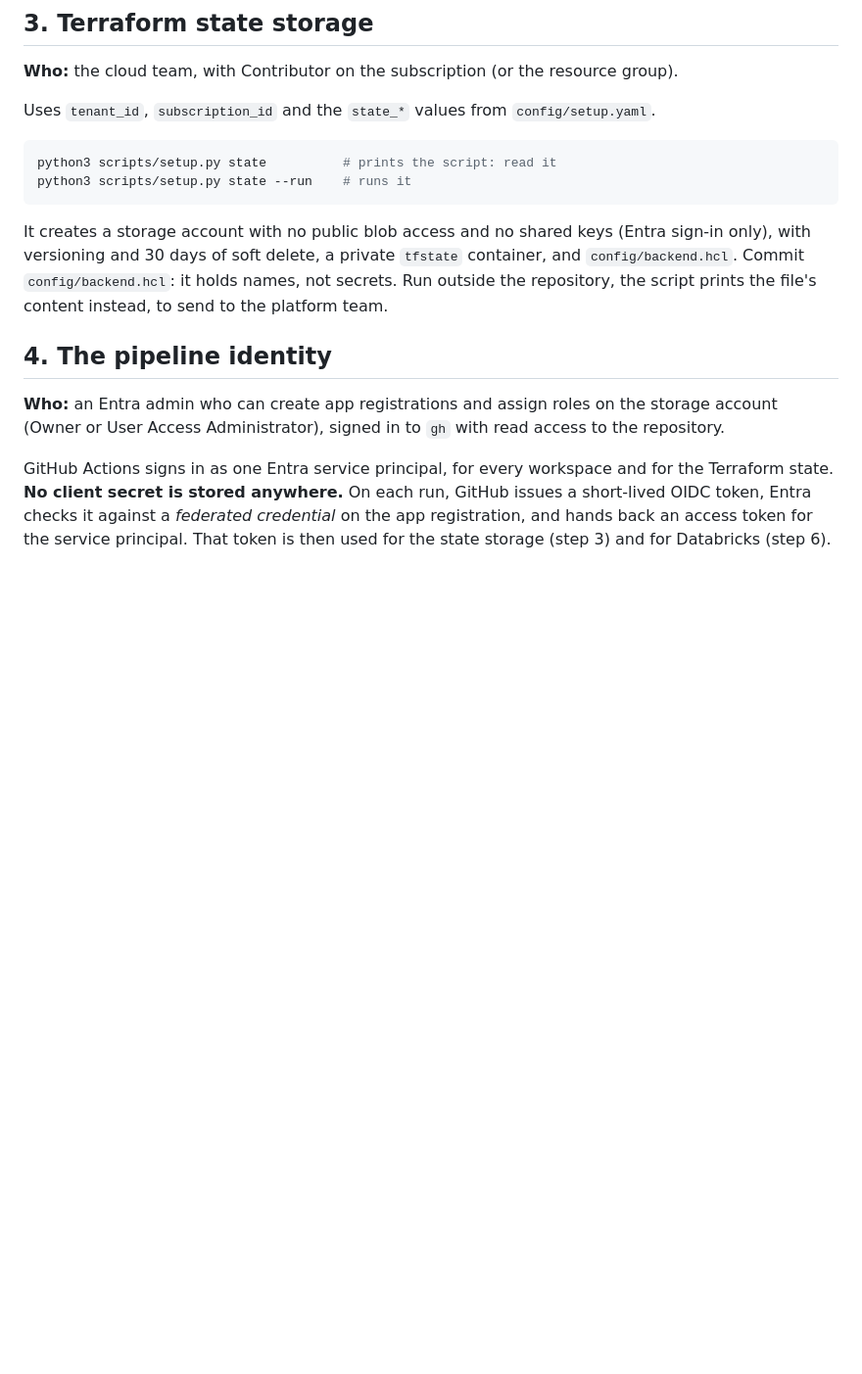
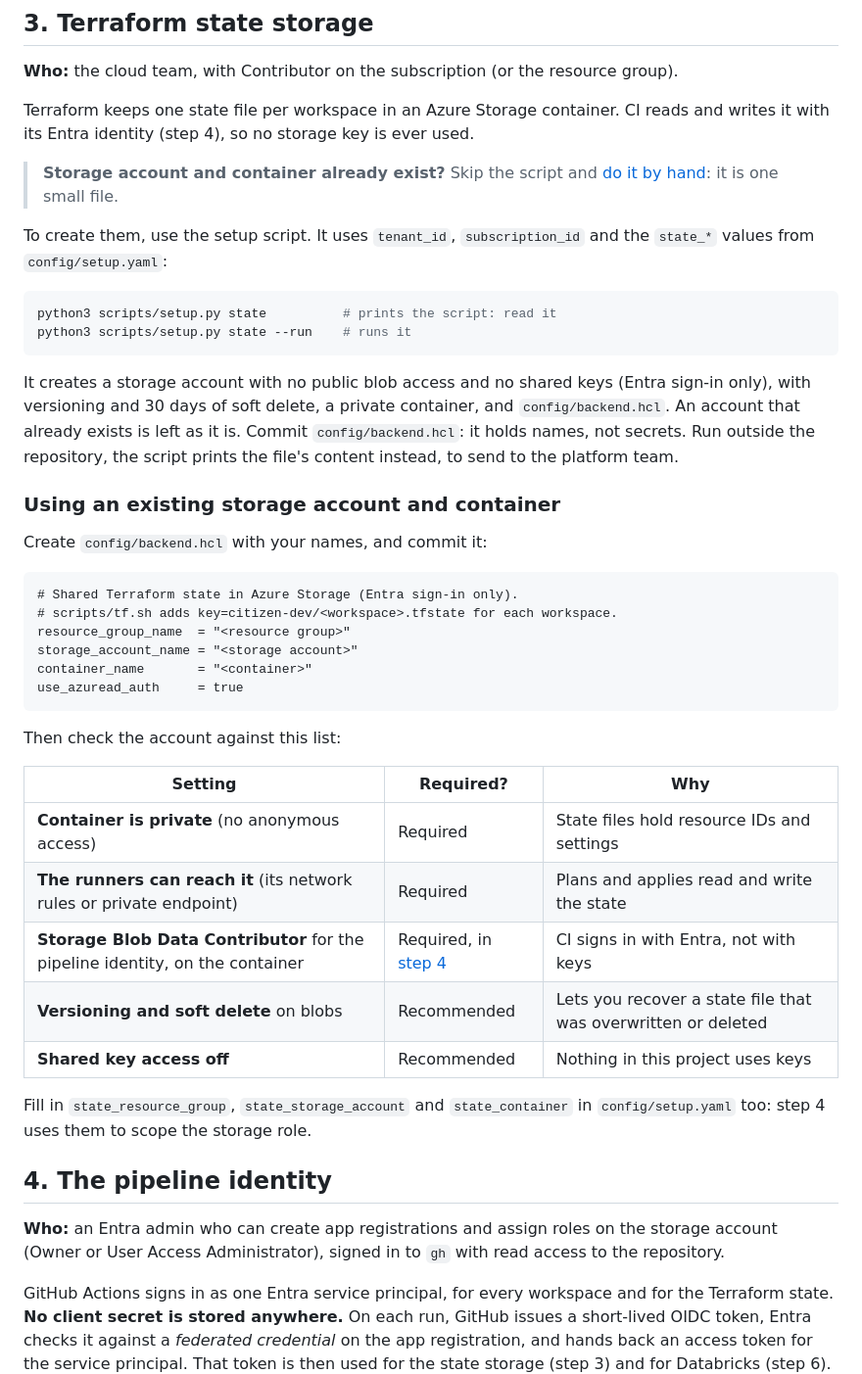
Before and after one commit to guanjieshen/self_service_workspace_tf, a Markdown page: docs/SETUP.md, the part around the change. Shown at 98% size. Drawn GitHub-style; blank space fills up the shorter version.

Commit message:
SETUP step 3: using an existing storage account and container
The backend.hcl to write by hand, and what the account needs (private
container, reachable from the runners, the storage role from step 4;
versioning, soft delete and no shared keys recommended).

Co-authored-by: Isaac <no-reply@databricks.com>

````diff
--- a/docs/SETUP.md
+++ b/docs/SETUP.md
@@ -95,14 +95,43 @@ Two more things to know before you start; they live in their own files, not here
 
 **Who:** the cloud team, with Contributor on the subscription (or the resource group).
 
-Uses `tenant_id`, `subscription_id` and the `state_*` values from `config/setup.yaml`.
+Terraform keeps one state file per workspace in an Azure Storage container. CI reads and writes it with its Entra identity (step 4), so no storage key is ever used.
+
+> **Storage account and container already exist?** Skip the script and [do it by hand](#using-an-existing-storage-account-and-container): it is one small file.
+
+To create them, use the setup script. It uses `tenant_id`, `subscription_id` and the `state_*` values from `config/setup.yaml`:
 
 ```bash
 python3 scripts/setup.py state          # prints the script: read it
 python3 scripts/setup.py state --run    # runs it
 ```
 
-It creates a storage account with no public blob access and no shared keys (Entra sign-in only), with versioning and 30 days of soft delete, a private `tfstate` container, and `config/backend.hcl`. Commit `config/backend.hcl`: it holds names, not secrets. Run outside the repository, the script prints the file's content instead, to send to the platform team.
+It creates a storage account with no public blob access and no shared keys (Entra sign-in only), with versioning and 30 days of soft delete, a private container, and `config/backend.hcl`. An account that already exists is left as it is. Commit `config/backend.hcl`: it holds names, not secrets. Run outside the repository, the script prints the file's content instead, to send to the platform team.
+
+### Using an existing storage account and container
+
+Create `config/backend.hcl` with your names, and commit it:
+
+```hcl
+# Shared Terraform state in Azure Storage (Entra sign-in only).
+# scripts/tf.sh adds key=citizen-dev/<workspace>.tfstate for each workspace.
+resource_group_name  = "<resource group>"
+storage_account_name = "<storage account>"
+container_name       = "<container>"
+use_azuread_auth     = true
+```
+
+Then check the account against this list:
+
+| Setting | Required? | Why |
+| --- | --- | --- |
+| **Container is private** (no anonymous access) | Required | State files hold resource IDs and settings |
+| **The runners can reach it** (its network rules or private endpoint) | Required | Plans and applies read and write the state |
+| **Storage Blob Data Contributor** for the pipeline identity, on the container | Required, in [step 4](#4-the-pipeline-identity) | CI signs in with Entra, not with keys |
+| **Versioning and soft delete** on blobs | Recommended | Lets you recover a state file that was overwritten or deleted |
+| **Shared key access off** | Recommended | Nothing in this project uses keys |
+
+Fill in `state_resource_group`, `state_storage_account` and `state_container` in `config/setup.yaml` too: step 4 uses them to scope the storage role.
 
 ## 4. The pipeline identity
 
````
